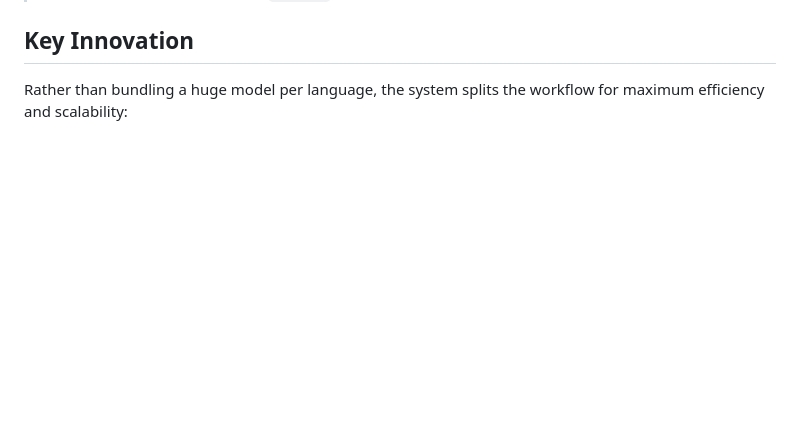
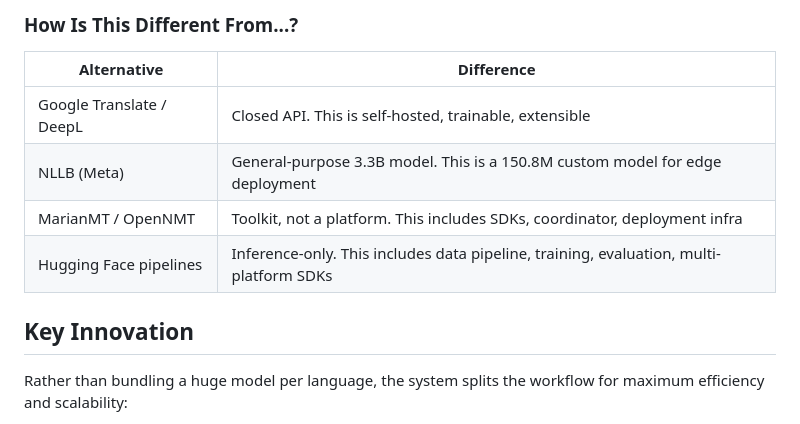
Before and after one commit to code-with-zeeshan/universal-translation-system, a Markdown page: README.md, the part around one of its changes. Drawn GitHub-style; blank space fills up the shorter version.

Commit message:
add Problem & Use Cases section to README, fix VISION.md to match actual 512-dim architecture

```diff
--- a/README.md
+++ b/README.md
@@ -8,3 +48,11 @@ A flexible and scalable translation platform supporting 20 languages via an edge
+### How Is This Different From...?
+
+| Alternative | Difference |
+|---|---|
+| Google Translate / DeepL | Closed API. This is self-hosted, trainable, extensible |
+| NLLB (Meta) | General-purpose 3.3B model. This is a 150.8M custom model for edge deployment |
+| MarianMT / OpenNMT | Toolkit, not a platform. This includes SDKs, coordinator, deployment infra |
+| Hugging Face pipelines | Inference-only. This includes data pipeline, training, evaluation, multi-platform SDKs |
 
 ## Key Innovation
 
```
Also changed, not shown: other parts of README.md (+40 -0 lines), docs/VISION.md (+48 -40 lines).
